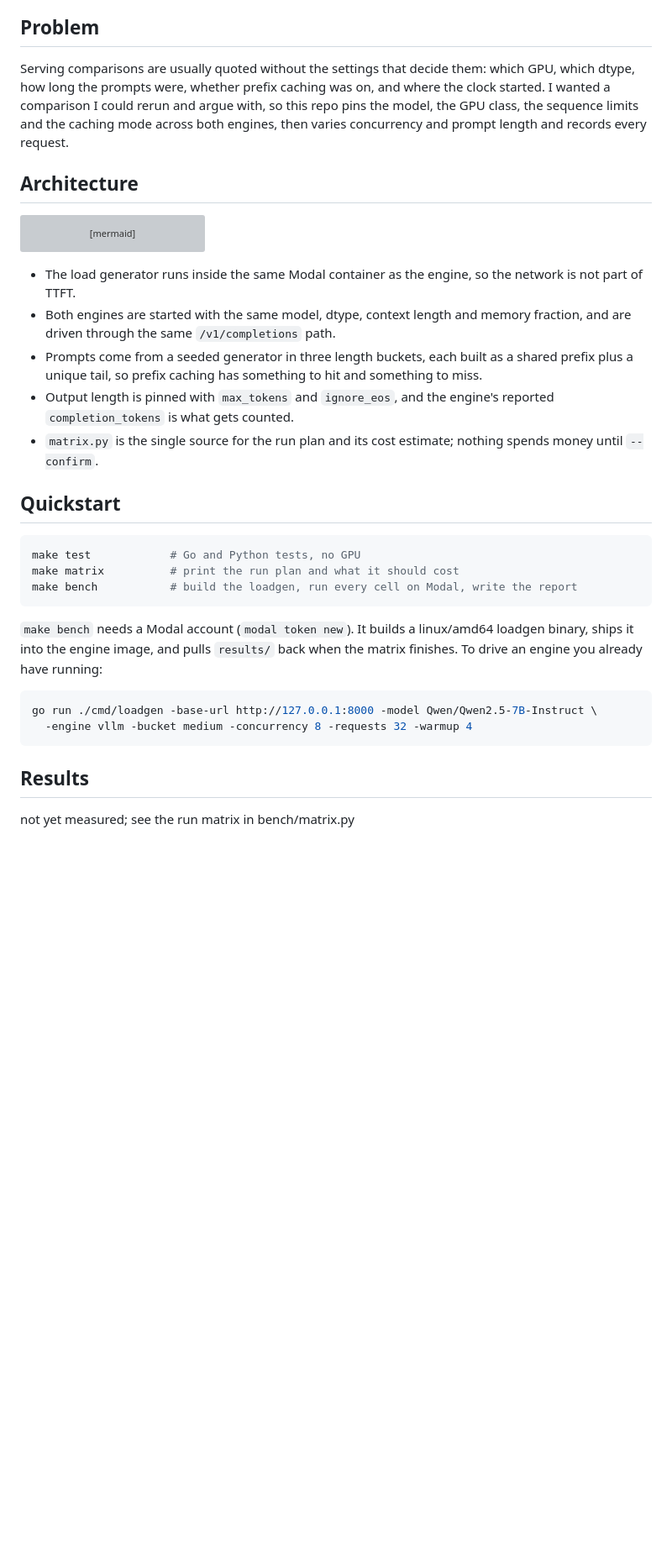
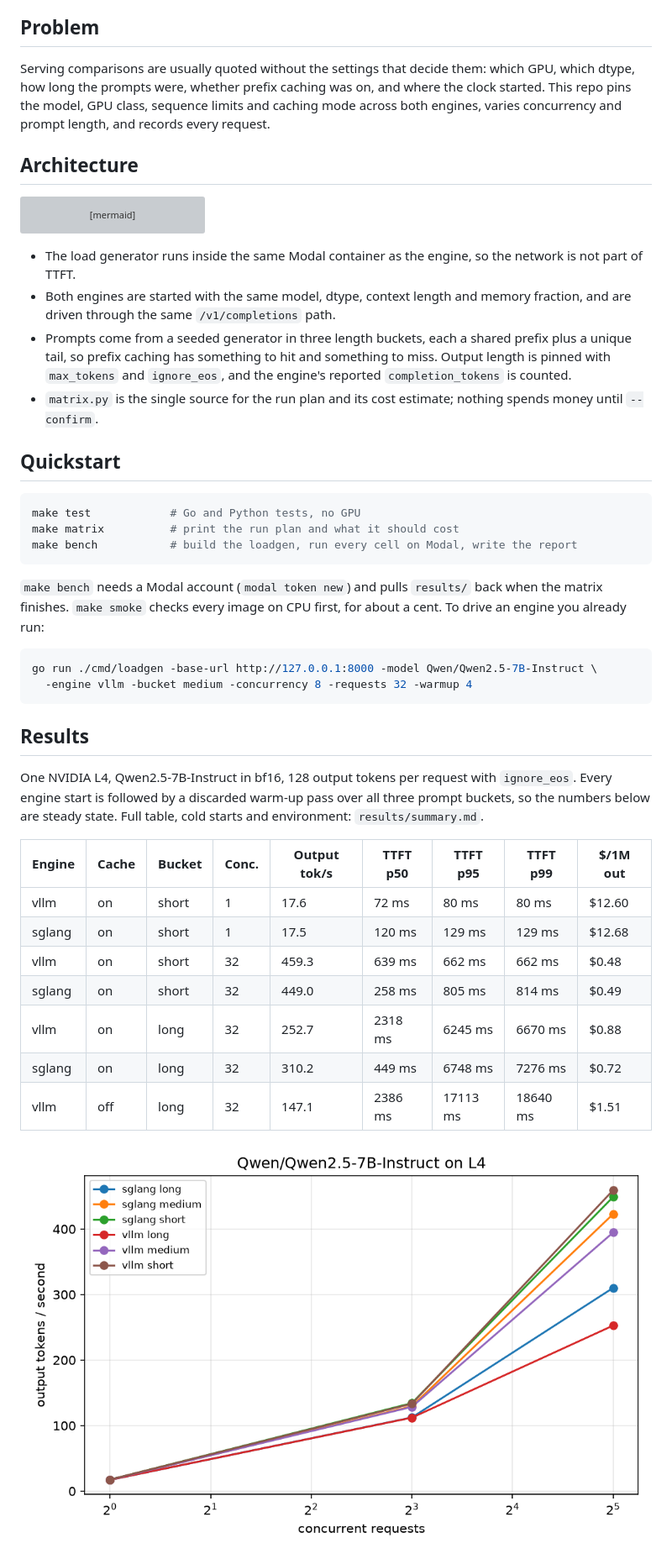
Before and after one commit to armaanwaels/inference-bench, a Markdown page: README.md, the part around one of its changes. Shown at 84% size. Rendered like a GitHub page; pictures changed too: results/tokens_per_sec.png; blank space fills up the shorter version; grey boxes are pictures that could not be loaded.

Commit message:
Add measured results, chart and per-variant environment to the report

````diff
--- a/README.md
+++ b/README.md
@@ -4,7 +4,7 @@ vLLM against SGLang on one model and one GPU, measured by a Go load generator th
 
 ## Problem
 
-Serving comparisons are usually quoted without the settings that decide them: which GPU, which dtype, how long the prompts were, whether prefix caching was on, and where the clock started. I wanted a comparison I could rerun and argue with, so this repo pins the model, the GPU class, the sequence limits and the caching mode across both engines, then varies concurrency and prompt length and records every request.
+Serving comparisons are usually quoted without the settings that decide them: which GPU, which dtype, how long the prompts were, whether prefix caching was on, and where the clock started. This repo pins the model, GPU class, sequence limits and caching mode across both engines, varies concurrency and prompt length, and records every request.
 
 ## Architecture
 
@@ -21,8 +21,7 @@ flowchart LR
 
 - The load generator runs inside the same Modal container as the engine, so the network is not part of TTFT.
 - Both engines are started with the same model, dtype, context length and memory fraction, and are driven through the same `/v1/completions` path.
-- Prompts come from a seeded generator in three length buckets, each built as a shared prefix plus a unique tail, so prefix caching has something to hit and something to miss.
-- Output length is pinned with `max_tokens` and `ignore_eos`, and the engine's reported `completion_tokens` is what gets counted.
+- Prompts come from a seeded generator in three length buckets, each a shared prefix plus a unique tail, so prefix caching has something to hit and something to miss. Output length is pinned with `max_tokens` and `ignore_eos`, and the engine's reported `completion_tokens` is counted.
 - `matrix.py` is the single source for the run plan and its cost estimate; nothing spends money until `--confirm`.
 
 ## Quickstart
@@ -33,7 +32,7 @@ make matrix          # print the run plan and what it should cost
 make bench           # build the loadgen, run every cell on Modal, write the report
 ```
 
-`make bench` needs a Modal account (`modal token new`). It builds a linux/amd64 loadgen binary, ships it into the engine image, and pulls `results/` back when the matrix finishes. To drive an engine you already have running:
+`make bench` needs a Modal account (`modal token new`) and pulls `results/` back when the matrix finishes. `make smoke` checks every image on CPU first, for about a cent. To drive an engine you already run:
 
 ```bash
 go run ./cmd/loadgen -base-url http://127.0.0.1:8000 -model Qwen/Qwen2.5-7B-Instruct \
@@ -42,4 +41,17 @@ go run ./cmd/loadgen -base-url http://127.0.0.1:8000 -model Qwen/Qwen2.5-7B-Inst
 
 ## Results
 
-not yet measured; see the run matrix in bench/matrix.py
+One NVIDIA L4, Qwen2.5-7B-Instruct in bf16, 128 output tokens per request with `ignore_eos`. Every engine start is followed by a discarded warm-up pass over all three prompt buckets, so the numbers below are steady state. Full table, cold starts and environment: `results/summary.md`.
+
+| Engine | Cache | Bucket | Conc. | Output tok/s | TTFT p50 | TTFT p95 | TTFT p99 | $/1M out |
+|---|---|---|---|---|---|---|---|---|
+| vllm | on | short | 1 | 17.6 | 72 ms | 80 ms | 80 ms | $12.60 |
+| sglang | on | short | 1 | 17.5 | 120 ms | 129 ms | 129 ms | $12.68 |
+| vllm | on | short | 32 | 459.3 | 639 ms | 662 ms | 662 ms | $0.48 |
+| sglang | on | short | 32 | 449.0 | 258 ms | 805 ms | 814 ms | $0.49 |
+| vllm | on | long | 32 | 252.7 | 2318 ms | 6245 ms | 6670 ms | $0.88 |
+| sglang | on | long | 32 | 310.2 | 449 ms | 6748 ms | 7276 ms | $0.72 |
+| vllm | off | long | 32 | 147.1 | 2386 ms | 17113 ms | 18640 ms | $1.51 |
+
+![output tokens per second against concurrency](results/tokens_per_sec.png)
+
````
Also changed, not shown: other parts of README.md (+13 -5 lines), results/summary.md (+19 -11 lines), 9 other files.
